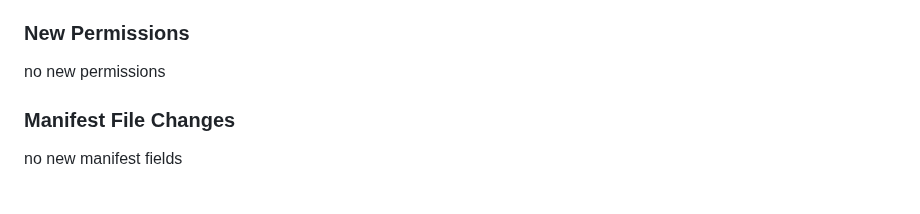
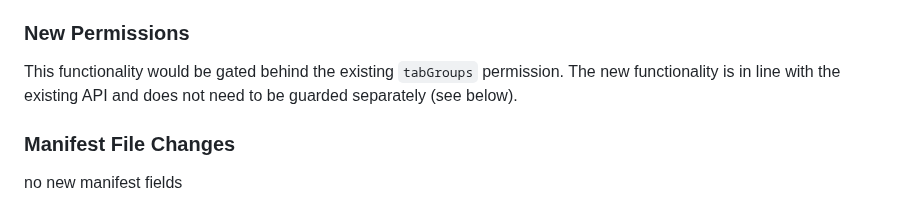
Before and after one commit to w3c/webextensions, a Markdown page: proposals/tab_group_shared_state.md, the part around the change. Rendered like a GitHub page.

Commit message:
Update proposals/tab_group_shared_state.md
Co-authored-by: Oliver Dunk <oliver@oliverdunk.com>

```diff
--- a/proposals/tab_group_shared_state.md
+++ b/proposals/tab_group_shared_state.md
@@ -26,7 +26,7 @@ a method that is currently fired when a group is udated, will also fire when the
 ### Behavior
 New restrictions may be placed on shared groups for security and privacy purposes. This is not limited to the tabGroups API and could extend to chrome.tabs and other related API surfaces. The restriction would result in an error that "the action can not be performed due to the object being in a shared state." or a similar error message.
 ### New Permissions
-no new permissions
+This functionality would be gated behind the existing `tabGroups` permission. The new functionality is in line with the existing API and does not need to be guarded separately (see below).
 ### Manifest File Changes
 no new manifest fields
 ## Security and Privacy
```
